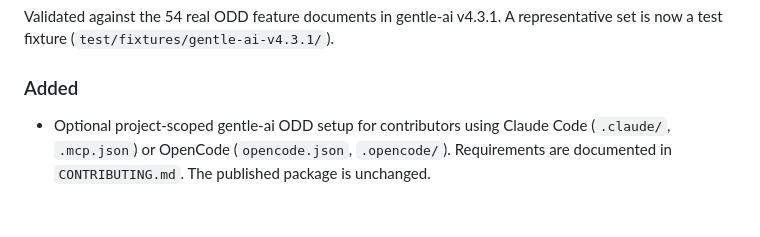
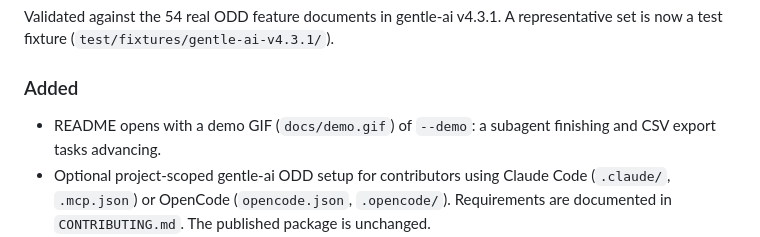
Before and after one commit to claudiocebpaz/odd-board, a Markdown page: CHANGELOG.md, the part around the change. GitHub-like rendering; blank space fills up the shorter version.

```diff
--- a/CHANGELOG.md
+++ b/CHANGELOG.md
@@ -7,6 +7,7 @@ All notable changes to this project are documented here. The format follows [Kee
 Validated against the 54 real ODD feature documents in gentle-ai v4.3.1. A representative set is now a test fixture (`test/fixtures/gentle-ai-v4.3.1/`).
 
 ### Added
+- README opens with a demo GIF (`docs/demo.gif`) of `--demo`: a subagent finishing and CSV export tasks advancing.
 - Optional project-scoped gentle-ai ODD setup for contributors using Claude Code (`.claude/`, `.mcp.json`) or OpenCode (`opencode.json`, `.opencode/`). Requirements are documented in `CONTRIBUTING.md`. The published package is unchanged.
 - Contribution workflow modeled on gentle-ai: issue templates (Parsing Problem, Bug Report, Feature Request) with blank issues off, a structured PR template with AI-assistance disclosure, `AI_POLICY.md`, `CONTRIBUTORS.md`, and a label catalog (`type:`, `status:`, `priority:`, `area:`).
 - `CONTRIBUTING.md` now documents the issue-first workflow, labels, Conventional Commits, branch naming and the PR size budget.
```
Also changed, not shown: README.md (+1 -1 lines), docs/next-steps.md (+2 -2 lines), docs/demo.gif (added).
